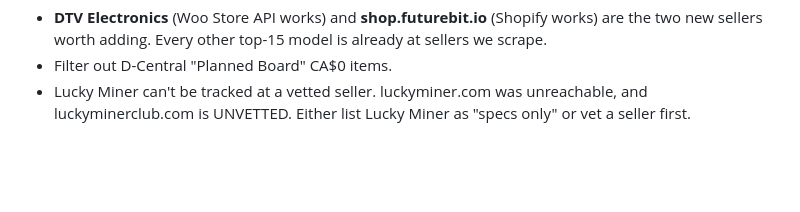
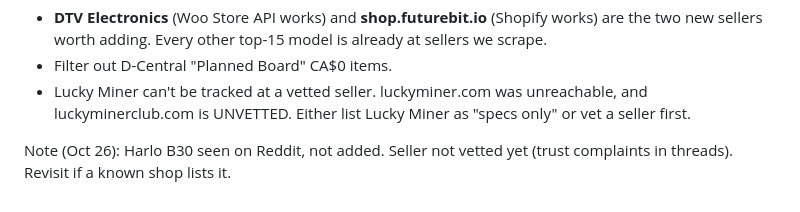
Before and after one commit to YoStoo/bitaxe-radar, a Markdown page: docs/MINER_CATALOG.md, the part around the change. Rendered like a GitHub page; blank space fills up the shorter version.

```diff
--- a/docs/MINER_CATALOG.md
+++ b/docs/MINER_CATALOG.md
@@ -212,3 +212,5 @@ This ranking is an ESTIMATE. It weighs search interest seen in seller guides, re
 - **DTV Electronics** (Woo Store API works) and **shop.futurebit.io** (Shopify works) are the two new sellers worth adding. Every other top-15 model is already at sellers we scrape.
 - Filter out D-Central "Planned Board" CA$0 items.
 - Lucky Miner can't be tracked at a vetted seller. luckyminer.com was unreachable, and luckyminerclub.com is UNVETTED. Either list Lucky Miner as "specs only" or vet a seller first.
+
+Note (Oct 26): Harlo B30 seen on Reddit, not added. Seller not vetted yet (trust complaints in threads). Revisit if a known shop lists it.
```
Also changed, not shown: docs/ROADMAP.md (+9 -5 lines).
